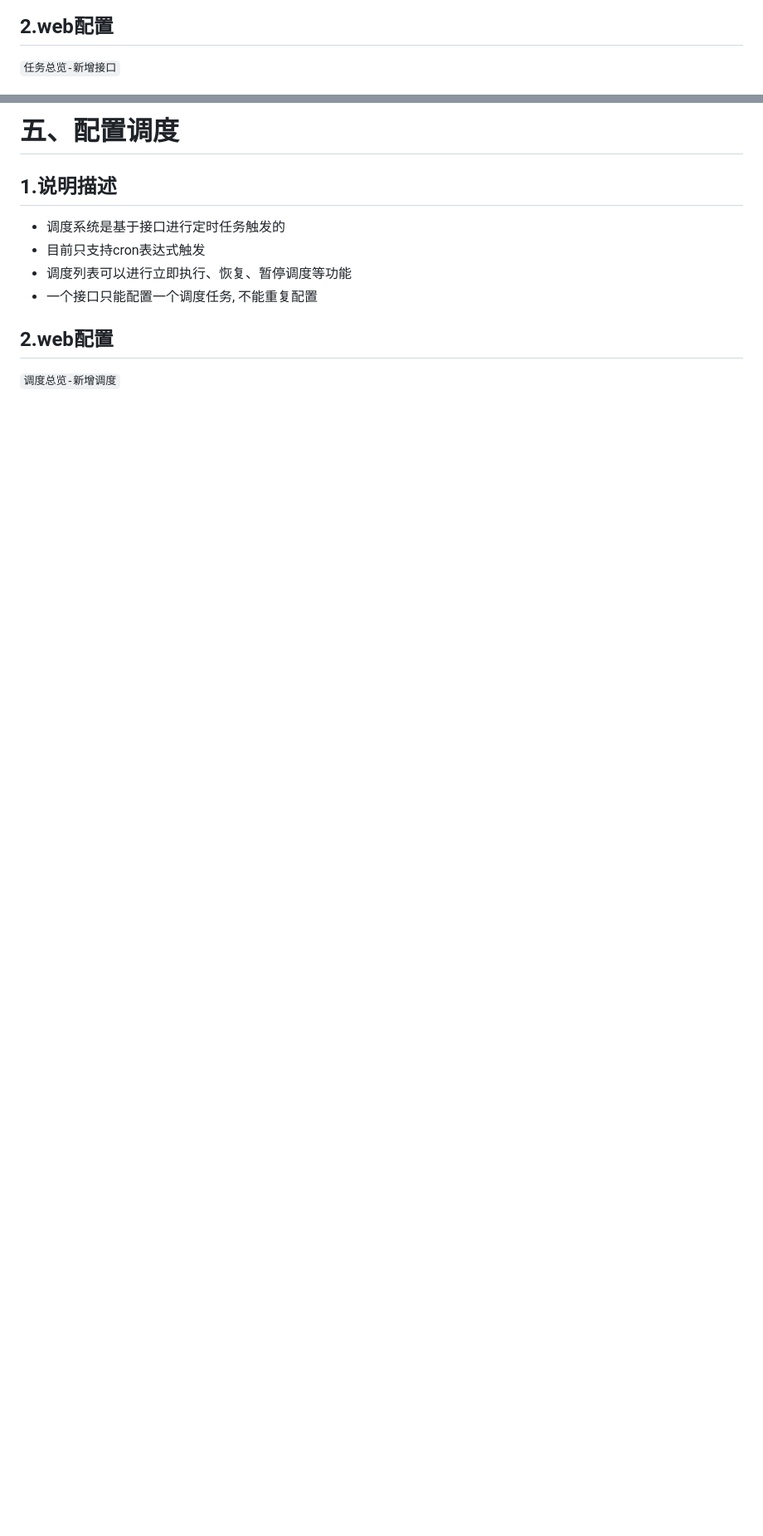
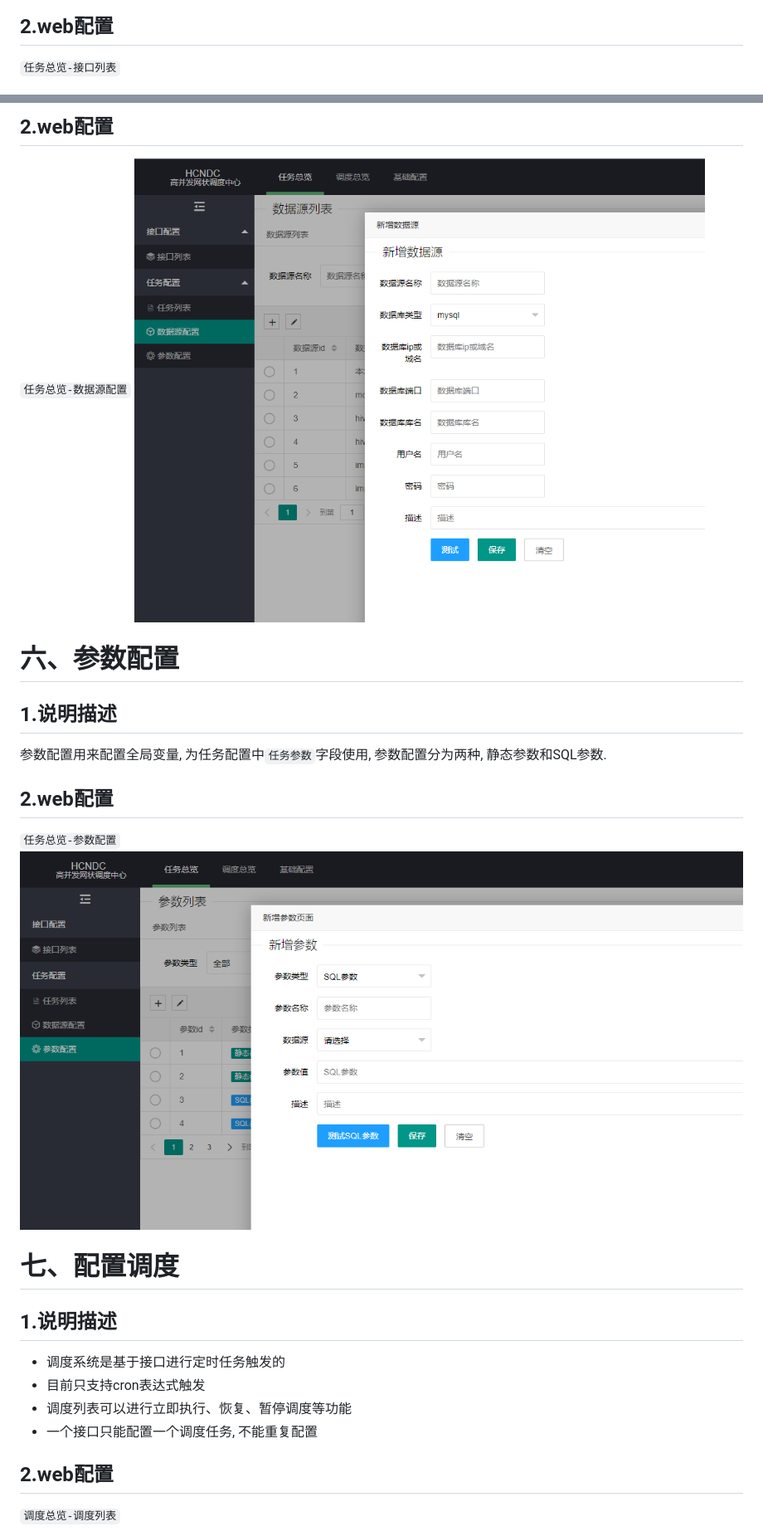
Before and after one commit to GammaGao/hcndc-web, a Markdown page: 操作文档.md, 2 parts joined by grey strips. Shown: that part at 83% size. Rendered like a GitHub page; pictures changed too: x_other/参数配置.png (added), x_other/数据源配置.png (added); blank space fills up the shorter version.

```diff
--- a/操作文档.md
+++ b/操作文档.md
@@ -67,7 +67,7 @@ root     32090 32086  0 Sep26 ?        00:07:53 /usr/bin/python3 /root/hcdnc/hcn
 
 ![](/x_other/任务依赖.png)
 ## 2.web配置
-`任务总览-新增接口`
+`任务总览-接口列表`
 
 ![](/x_other/新增接口.png)
 
@@ -106,12 +114,24 @@ root     32090 32086  0 Sep26 ?        00:07:53 /usr/bin/python3 /root/hcdnc/hcn
 
-# 五、配置调度
+## 2.web配置
+`任务总览-数据源配置`
+![](/x_other/数据源配置.png)
+
+# 六、参数配置
+## 1.说明描述
+参数配置用来配置全局变量, 为任务配置中`任务参数`字段使用, 参数配置分为两种, 静态参数和SQL参数.
+
+## 2.web配置
+`任务总览-参数配置`
+![](/x_other/参数配置.png)
+
+# 七、配置调度
 ## 1.说明描述
 * 调度系统是基于接口进行定时任务触发的
 * 目前只支持cron表达式触发
 * 调度列表可以进行立即执行、恢复、暂停调度等功能
 * 一个接口只能配置一个调度任务, 不能重复配置
 ## 2.web配置
-`调度总览-新增调度`
+`调度总览-调度列表`
 
 ![](/x_other/新增调度.png)
 
```
Also changed, not shown: other parts of 操作文档.md (+12 -4 lines), x_other/新增调度.png.
